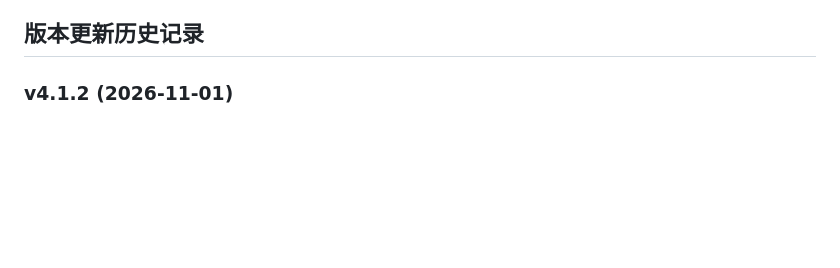
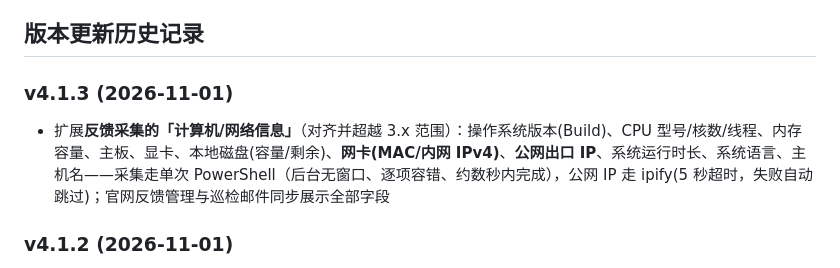
Before and after one commit to EasySSHCN/easyssh, a Markdown page: README.md, the part around the change. Drawn GitHub-style; blank space fills up the shorter version.

Commit message:
EasySSH v4.1.3 发布(反馈计算机/网络信息采集扩展)

```diff
--- a/README.md
+++ b/README.md
@@ -43,6 +43,9 @@
 - **⚠ 脱敏说明（SANITIZED）**：升级主密钥保存在本目录 `update-keys.json`（打包时随 exe 携带，**绝不随源码 zip / 版本库对外发布**）；对外发布的脱敏占位样例为 `update-keys.example.json`（内容 `<REDACTED>` 并标注 SANITIZED）。官网同步工具打包源码 zip 时会自动剔除该文件。
 
 ## 版本更新历史记录
+
+### v4.1.3 (2026-11-01)
+- 扩展**反馈采集的「计算机/网络信息」**（对齐并超越 3.x 范围）：操作系统版本(Build)、CPU 型号/核数/线程、内存容量、主板、显卡、本地磁盘(容量/剩余)、**网卡(MAC/内网 IPv4)**、**公网出口 IP**、系统运行时长、系统语言、主机名——采集走单次 PowerShell（后台无窗口、逐项容错、约数秒内完成），公网 IP 走 ipify(5 秒超时，失败自动跳过)；官网反馈管理与巡检邮件同步展示全部字段
 
 ### v4.1.2 (2026-11-01)
 - 修复**单文件引导器解压到了 EasySSH\\ 子目录**：现改为平铺部署——程序直接释放到引导器所在目录（当前目录），EasySSH.exe 与 WebView2Loader.dll 落在原位置，原有 config.json/config.key/keys/连接记录原地沿用；目录里已有完整程序时再次双击则跳过释放直接启动（秒开）
```
